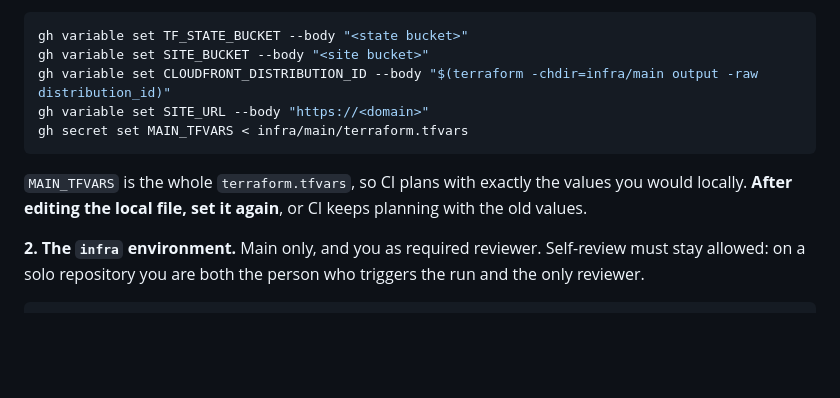
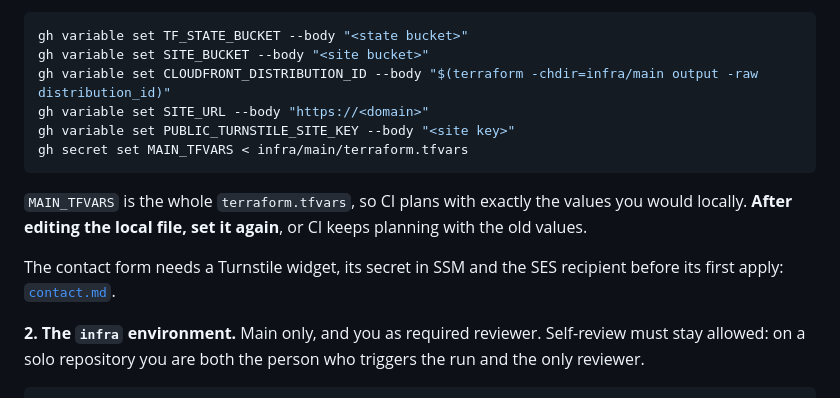
Before and after one commit to Somnef/portfolio, a Markdown page: docs/ci.md, the part around the change. GitHub-like rendering; blank space fills up the shorter version.

````diff
--- a/docs/ci.md
+++ b/docs/ci.md
@@ -136,12 +136,16 @@ gh variable set TF_STATE_BUCKET --body "<state bucket>"
 gh variable set SITE_BUCKET --body "<site bucket>"
 gh variable set CLOUDFRONT_DISTRIBUTION_ID --body "$(terraform -chdir=infra/main output -raw distribution_id)"
 gh variable set SITE_URL --body "https://<domain>"
+gh variable set PUBLIC_TURNSTILE_SITE_KEY --body "<site key>"
 gh secret set MAIN_TFVARS < infra/main/terraform.tfvars
 ```
 
 `MAIN_TFVARS` is the whole `terraform.tfvars`, so CI plans with exactly the
 values you would locally. **After editing the local file, set it again**, or
 CI keeps planning with the old values.
+
+The contact form needs a Turnstile widget, its secret in SSM and the SES
+recipient before its first apply: [`contact.md`](contact.md#setup).
 
 **2. The `infra` environment.** Main only, and you as required reviewer.
 Self-review must stay allowed: on a solo repository you are both the person
````
Also changed, not shown: docs/contact.md (added, +140 -0 lines), 1 other file.
